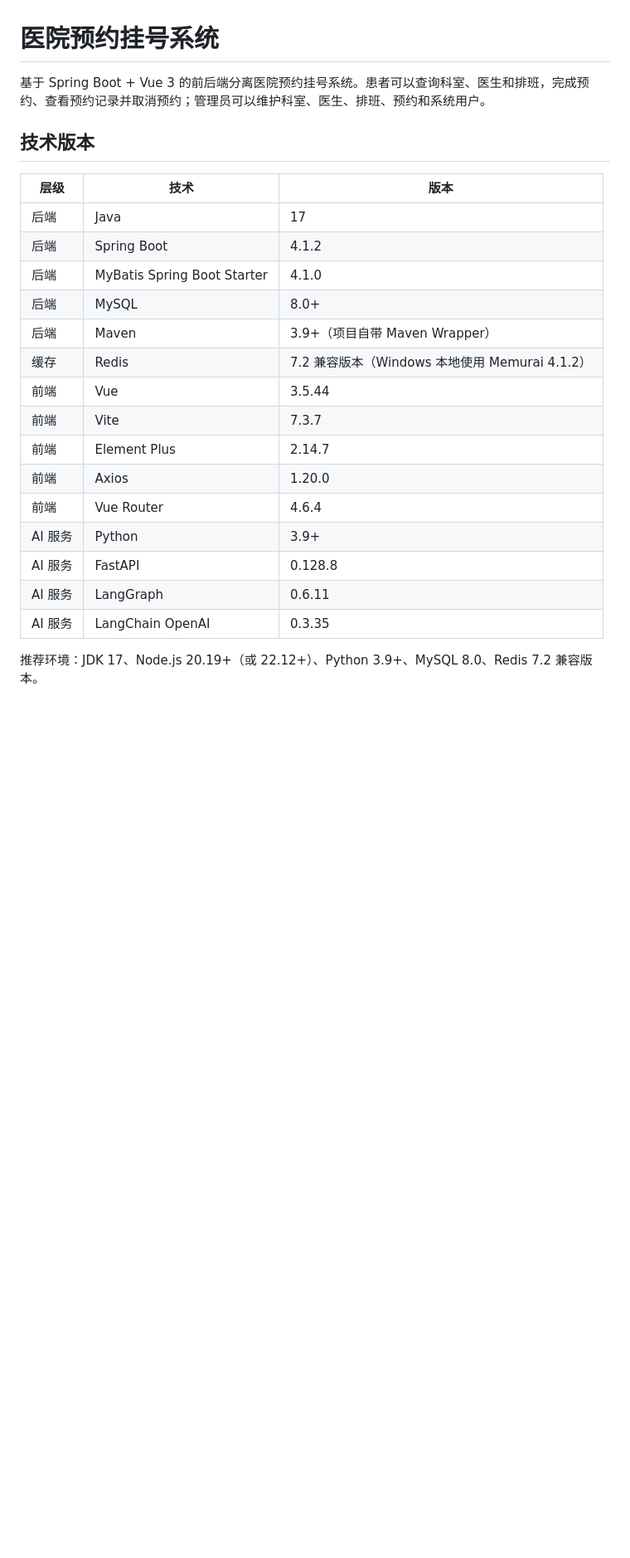
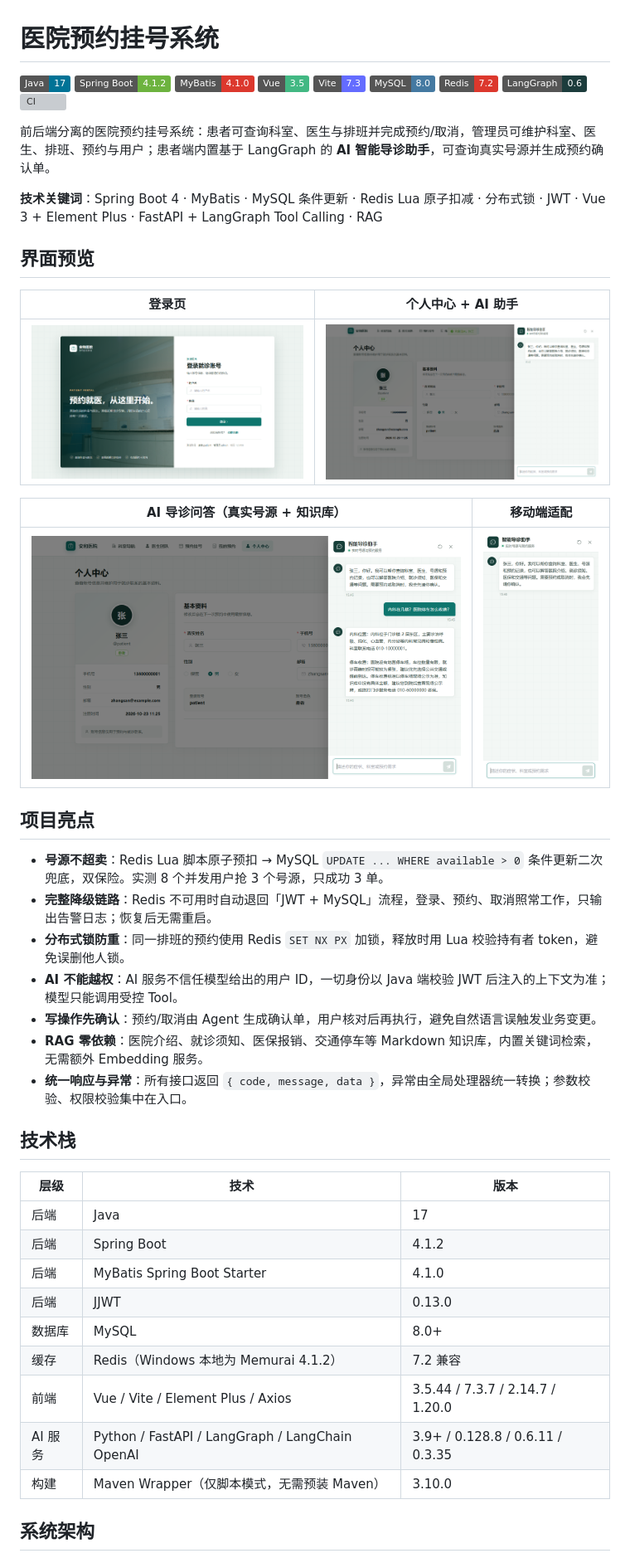
Before and after one commit to penglexian03-debug/hospital-appointment, a Markdown page: README.md, the part around one of its changes. Shown at 83% size. GitHub-like rendering; pictures changed too: docs/screenshots/01-login.png (added), docs/screenshots/02-patient-profile-ai.png (added), docs/screenshots/03-ai-reply.png (added); badges without logos; blank space fills up the shorter version; grey boxes are pictures that could not be loaded.

```diff
--- a/README.md
+++ b/README.md
@@ -1,26 +1,54 @@
 # 医院预约挂号系统
 
-基于 Spring Boot + Vue 3 的前后端分离医院预约挂号系统。患者可以查询科室、医生和排班，完成预约、查看预约记录并取消预约；管理员可以维护科室、医生、排班、预约和系统用户。
+<p>
+  <img alt="Java" src="https://img.shields.io/badge/Java-17-007396?logo=openjdk&logoColor=white">
+  <img alt="Spring Boot" src="https://img.shields.io/badge/Spring%20Boot-4.1.2-6DB33F?logo=springboot&logoColor=white">
+  <img alt="MyBatis" src="https://img.shields.io/badge/MyBatis-4.1.0-DC382D">
+  <img alt="Vue" src="https://img.shields.io/badge/Vue-3.5-42B883?logo=vuedotjs&logoColor=white">
+  <img alt="Vite" src="https://img.shields.io/badge/Vite-7.3-646CFF?logo=vite&logoColor=white">
+  <img alt="MySQL" src="https://img.shields.io/badge/MySQL-8.0-4479A1?logo=mysql&logoColor=white">
+  <img alt="Redis" src="https://img.shields.io/badge/Redis-7.2-DC382D?logo=redis&logoColor=white">
+  <img alt="LangGraph" src="https://img.shields.io/badge/LangGraph-0.6-1C3C3C">
+  <img alt="CI" src="https://github.com/penglexian03-debug/hospital-appointment/actions/workflows/ci.yml/badge.svg">
+</p>
 
-## 技术版本
+前后端分离的医院预约挂号系统：患者可查询科室、医生与排班并完成预约/取消，管理员可维护科室、医生、排班、预约与用户；患者端内置基于 LangGraph 的 **AI 智能导诊助手**，可查询真实号源并生成预约确认单。
+
+**技术关键词**：Spring Boot 4 · MyBatis · MySQL 条件更新 · Redis Lua 原子扣减 · 分布式锁 · JWT · Vue 3 + Element Plus · FastAPI + LangGraph Tool Calling · RAG
+
+## 界面预览
+
+| 登录页 | 个人中心 + AI 助手 |
+|---|---|
+| ![登录页](docs/screenshots/01-login.png) | ![个人中心](docs/screenshots/02-patient-profile-ai.png) |
+
+| AI 导诊问答（真实号源 + 知识库） | 移动端适配 |
+|---|---|
+| ![AI 回复](docs/screenshots/03-ai-reply.png) | ![移动端](docs/screenshots/04-mobile.png) |
+
+## 项目亮点
+
+- **号源不超卖**：Redis Lua 脚本原子预扣 → MySQL `UPDATE ... WHERE available > 0` 条件更新二次兜底，双保险。实测 8 个并发用户抢 3 个号源，只成功 3 单。
+- **完整降级链路**：Redis 不可用时自动退回「JWT + MySQL」流程，登录、预约、取消照常工作，只输出告警日志；恢复后无需重启。
+- **分布式锁防重**：同一排班的预约使用 Redis `SET NX PX` 加锁，释放时用 Lua 校验持有者 token，避免误删他人锁。
+- **AI 不能越权**：AI 服务不信任模型给出的用户 ID，一切身份以 Java 端校验 JWT 后注入的上下文为准；模型只能调用受控 Tool。
+- **写操作先确认**：预约/取消由 Agent 生成确认单，用户核对后再执行，避免自然语言误触发业务变更。
+- **RAG 零依赖**：医院介绍、就诊须知、医保报销、交通停车等 Markdown 知识库，内置关键词检索，无需额外 Embedding 服务。
+- **统一响应与异常**：所有接口返回 `{ code, message, data }`，异常由全局处理器统一转换；参数校验、权限校验集中在入口。
+
+## 技术栈
 
 | 层级 | 技术 | 版本 |
 |---|---|---|
 | 后端 | Java | 17 |
 | 后端 | Spring Boot | 4.1.2 |
 | 后端 | MyBatis Spring Boot Starter | 4.1.0 |
-| 后端 | MySQL | 8.0+ |
-| 后端 | Maven | 3.9+（项目自带 Maven Wrapper） |
-| 缓存 | Redis | 7.2 兼容版本（Windows 本地使用 Memurai 4.1.2） |
-| 前端 | Vue | 3.5.44 |
-| 前端 | Vite | 7.3.7 |
-| 前端 | Element Plus | 2.14.7 |
-| 前端 | Axios | 1.20.0 |
-| 前端 | Vue Router | 4.6.4 |
-| AI 服务 | Python | 3.9+ |
-| AI 服务 | FastAPI | 0.128.8 |
-| AI 服务 | LangGraph | 0.6.11 |
-| AI 服务 | LangChain OpenAI | 0.3.35 |
+| 后端 | JJWT | 0.13.0 |
+| 数据库 | MySQL | 8.0+ |
+| 缓存 | Redis（Windows 本地为 Memurai 4.1.2） | 7.2 兼容 |
+| 前端 | Vue / Vite / Element Plus / Axios | 3.5.44 / 7.3.7 / 2.14.7 / 1.20.0 |
+| AI 服务 | Python / FastAPI / LangGraph / LangChain OpenAI | 3.9+ / 0.128.8 / 0.6.11 / 0.3.35 |
+| 构建 | Maven Wrapper（仅脚本模式，无需预装 Maven） | 3.10.0 |
 
-推荐环境：JDK 17、Node.js 20.19+（或 22.12+）、Python 3.9+、MySQL 8.0、Redis 7.2 兼容版本。
+## 系统架构
 
```
Also changed, not shown: other parts of README.md (+128 -217 lines), 2 other files.
